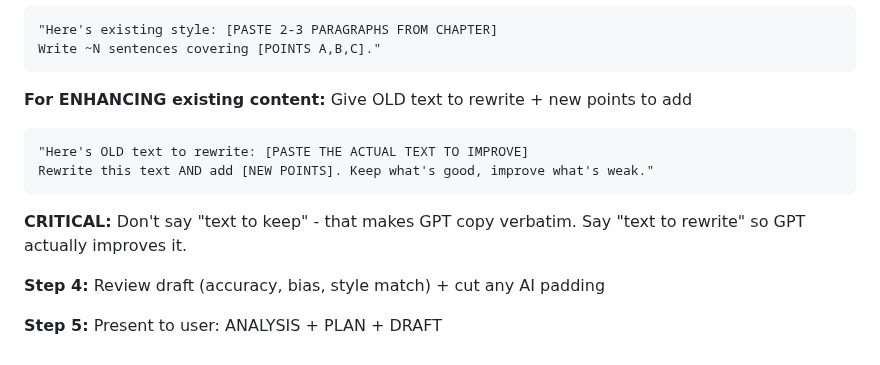
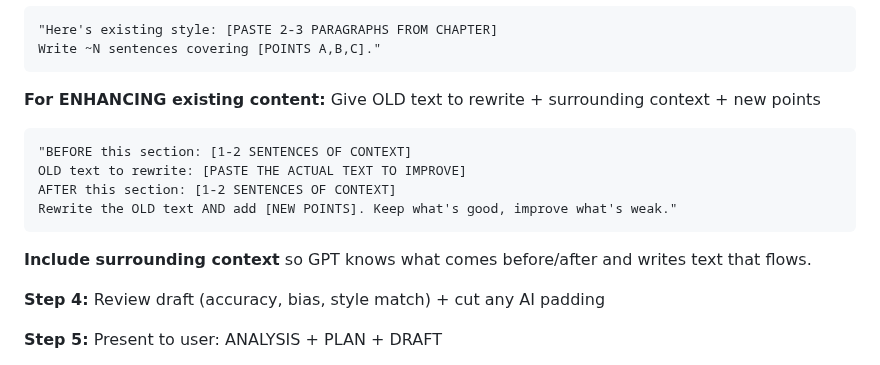
Before and after one commit to mvdatacenter/historical-jesus-son-of-god, a Markdown page: CLAUDE.md, the part around the change. GitHub-like rendering.

Commit message:
Add surrounding context guidance, remove obvious comment

````diff
--- a/CLAUDE.md
+++ b/CLAUDE.md
@@ -60,13 +60,15 @@ The sin is keeping Claude's draft. The necessity is writing it so GPT has someth
 Write ~N sentences covering [POINTS A,B,C]."
 ```
 
-**For ENHANCING existing content:** Give OLD text to rewrite + new points to add
+**For ENHANCING existing content:** Give OLD text to rewrite + surrounding context + new points
 ```
-"Here's OLD text to rewrite: [PASTE THE ACTUAL TEXT TO IMPROVE]
-Rewrite this text AND add [NEW POINTS]. Keep what's good, improve what's weak."
+"BEFORE this section: [1-2 SENTENCES OF CONTEXT]
+OLD text to rewrite: [PASTE THE ACTUAL TEXT TO IMPROVE]
+AFTER this section: [1-2 SENTENCES OF CONTEXT]
+Rewrite the OLD text AND add [NEW POINTS]. Keep what's good, improve what's weak."
 ```
 
-**CRITICAL:** Don't say "text to keep" - that makes GPT copy verbatim. Say "text to rewrite" so GPT actually improves it.
+**Include surrounding context** so GPT knows what comes before/after and writes text that flows.
 
 **Step 4:** Review draft (accuracy, bias, style match) + cut any AI padding
 
````
